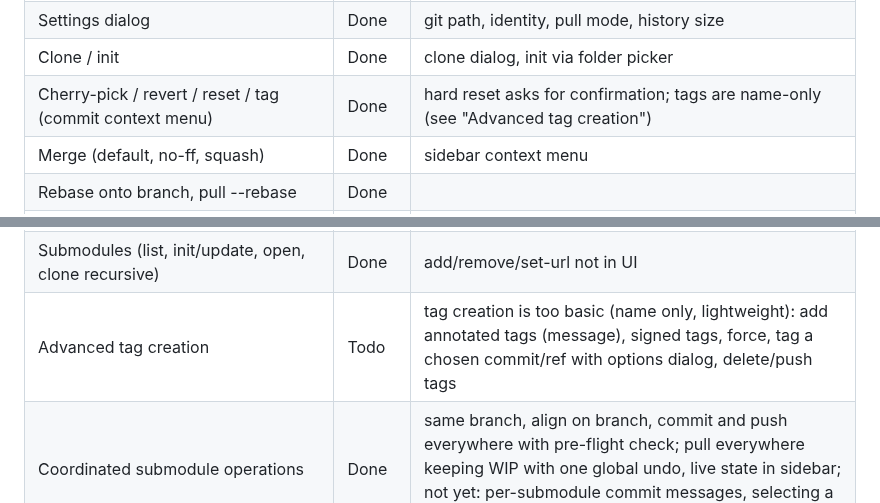
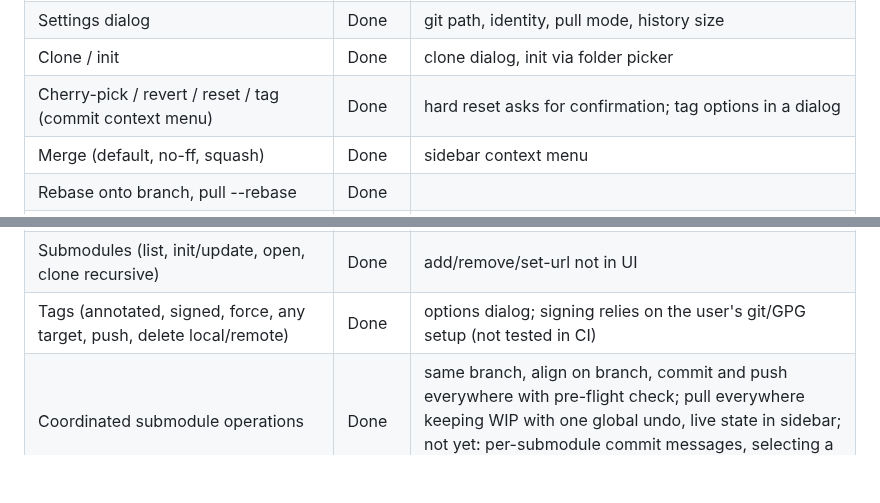
Before and after one commit to giamplai/git-cross, a Markdown page: docs/PORTING.md, 2 parts joined by grey strips. Drawn GitHub-style; blank space fills up the shorter version.

```diff
--- a/docs/PORTING.md
+++ b/docs/PORTING.md
@@ -18,7 +18,7 @@ implementation (see [PROVENANCE.md](PROVENANCE.md)).
 | Themes (system/light/dark) | Done | persisted |
 | Settings dialog | Done | git path, identity, pull mode, history size |
 | Clone / init | Done | clone dialog, init via folder picker |
-| Cherry-pick / revert / reset / tag (commit context menu) | Done | hard reset asks for confirmation; tags are name-only (see "Advanced tag creation") |
+| Cherry-pick / revert / reset / tag (commit context menu) | Done | hard reset asks for confirmation; tag options in a dialog |
 | Merge (default, no-ff, squash) | Done | sidebar context menu |
 | Rebase onto branch, pull --rebase | Done | |
 | Pull keeping work in progress (smart pull) | Done | parks staged/unstaged/untracked changes, pulls, re-applies; banner with Restore / Undo sync / Keep |
@@ -27,7 +27,7 @@ implementation (see [PROVENANCE.md](PROVENANCE.md)).
 | External merge/diff tools (Collaterale, Meld, KDiff3, VS Code, custom) | Done | command templates, no shell; folder compare of commits Todo |
 | Blame / file history | Done | right-click a file: blame (at commit or work tree), file history with renames; double-click blame line jumps to commit |
 | Submodules (list, init/update, open, clone recursive) | Done | add/remove/set-url not in UI |
-| Advanced tag creation | Todo | tag creation is too basic (name only, lightweight): add annotated tags (message), signed tags, force, tag a chosen commit/ref with options dialog, delete/push tags |
+| Tags (annotated, signed, force, any target, push, delete local/remote) | Done | options dialog; signing relies on the user's git/GPG setup (not tested in CI) |
 | Coordinated submodule operations | Done | same branch, align on branch, commit and push everywhere with pre-flight check; pull everywhere keeping WIP with one global undo, live state in sidebar; not yet: per-submodule commit messages, selecting a subset, `submodule add` UI |
 | Plugins | Todo | design a cross-platform extension API |
 | Shell integration (context menu) | Todo | per-OS: Nautilus/Dolphin, Finder, Explorer |
```
Also changed, not shown: CHANGELOG.md (+4 -0 lines), docs/HOWTO.md (+18 -2 lines), docs/images/tag-dialog.png (added), 9 other files.
